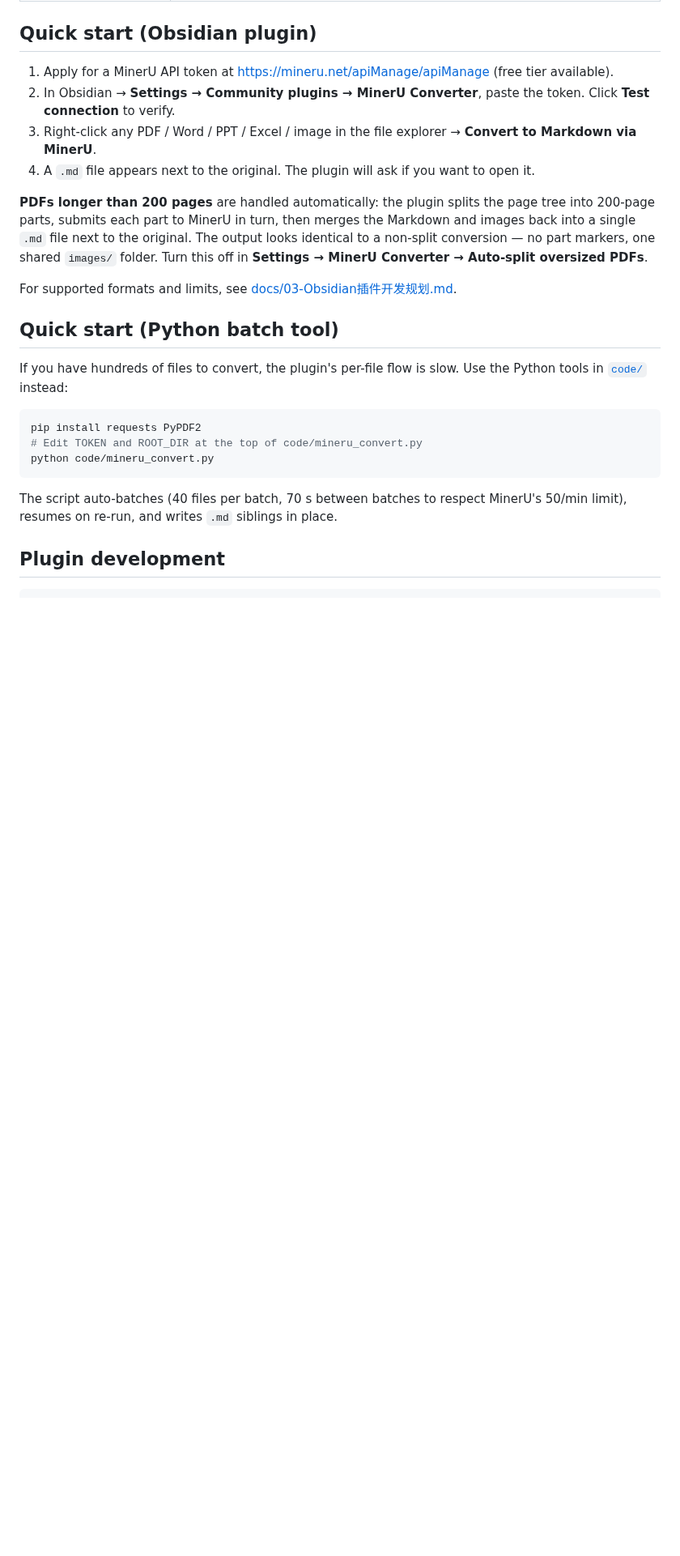
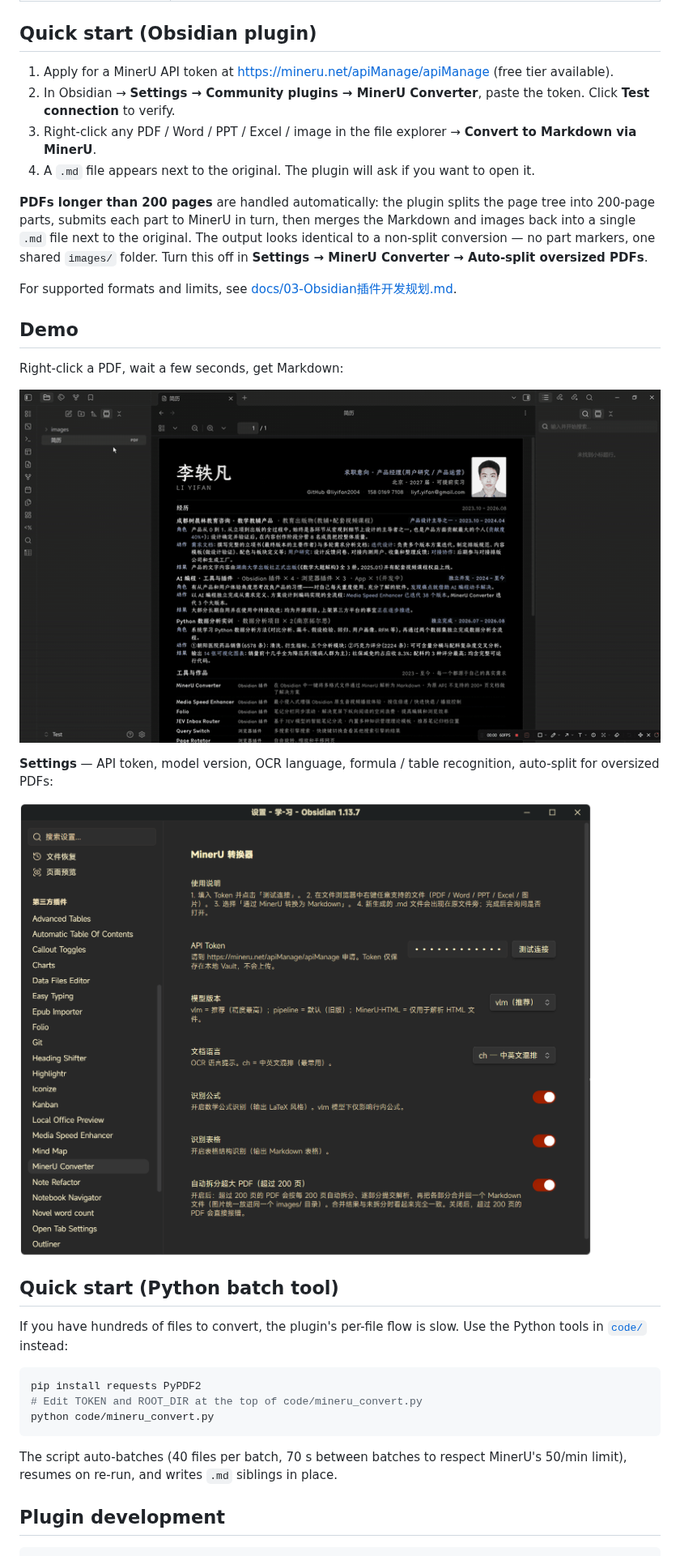
Before and after one commit to liyifan2004/obsidian-mineru-converter, a Markdown page: README.md, the part around the change. Shown at 81% size. Drawn GitHub-style; pictures changed too: assets/demo.gif (added), assets/settings.png (added); blank space fills up the shorter version.

Commit message:
docs: add demo GIFs and settings screenshots to README

```diff
--- a/README.md
+++ b/README.md
@@ -32,6 +32,16 @@ This repository hosts the **MinerU Converter** Obsidian plugin plus the engineer
 
 For supported formats and limits, see [docs/03-Obsidian插件开发规划.md](docs/03-Obsidian插件开发规划.md).
 
+## Demo
+
+Right-click a PDF, wait a few seconds, get Markdown:
+
+![Converting a PDF to Markdown via MinerU](assets/demo.gif)
+
+**Settings** — API token, model version, OCR language, formula / table recognition, auto-split for oversized PDFs:
+
+![MinerU Converter settings](assets/settings.png)
+
 ## Quick start (Python batch tool)
 
 If you have hundreds of files to convert, the plugin's per-file flow is slow. Use the Python tools in [`code/`](code/) instead:
```
